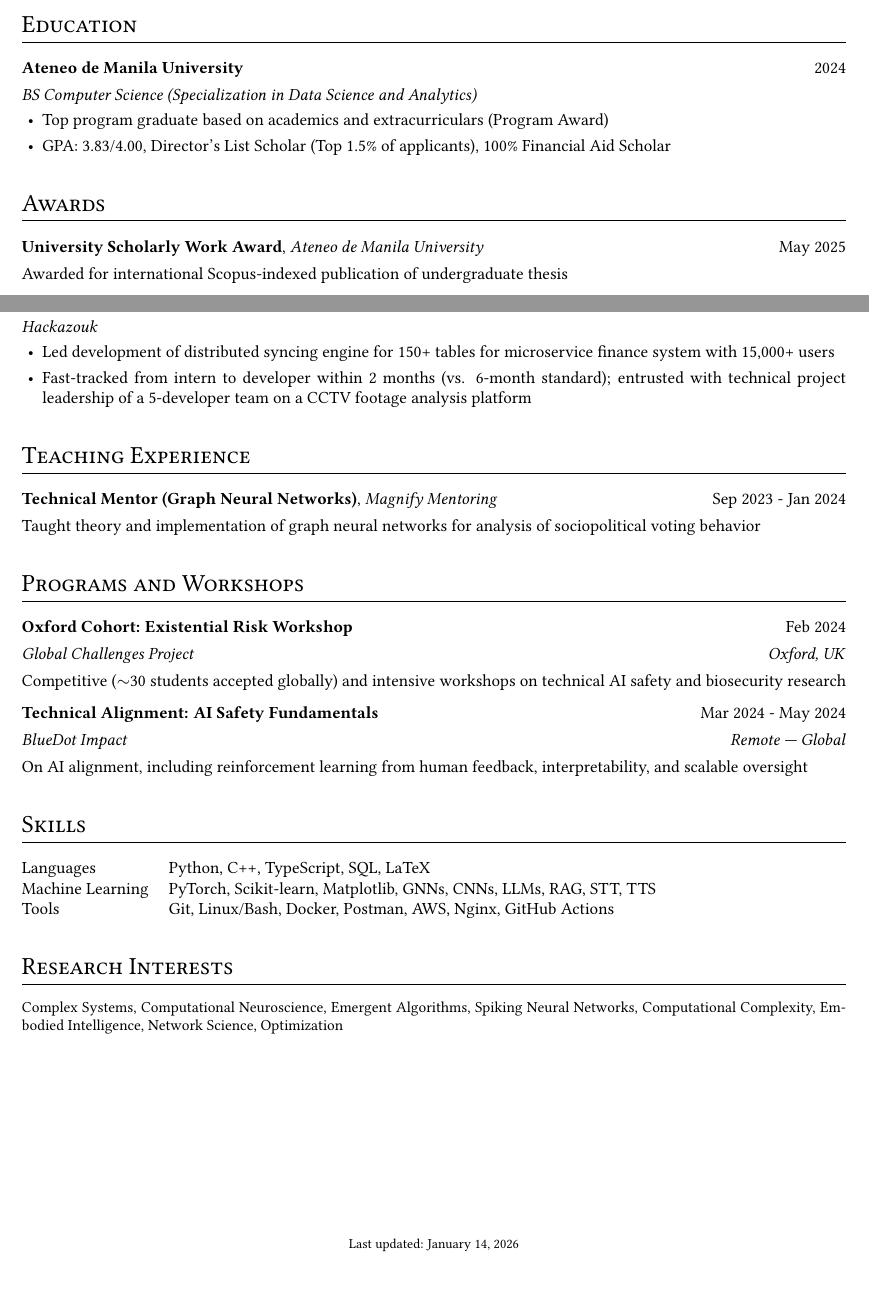
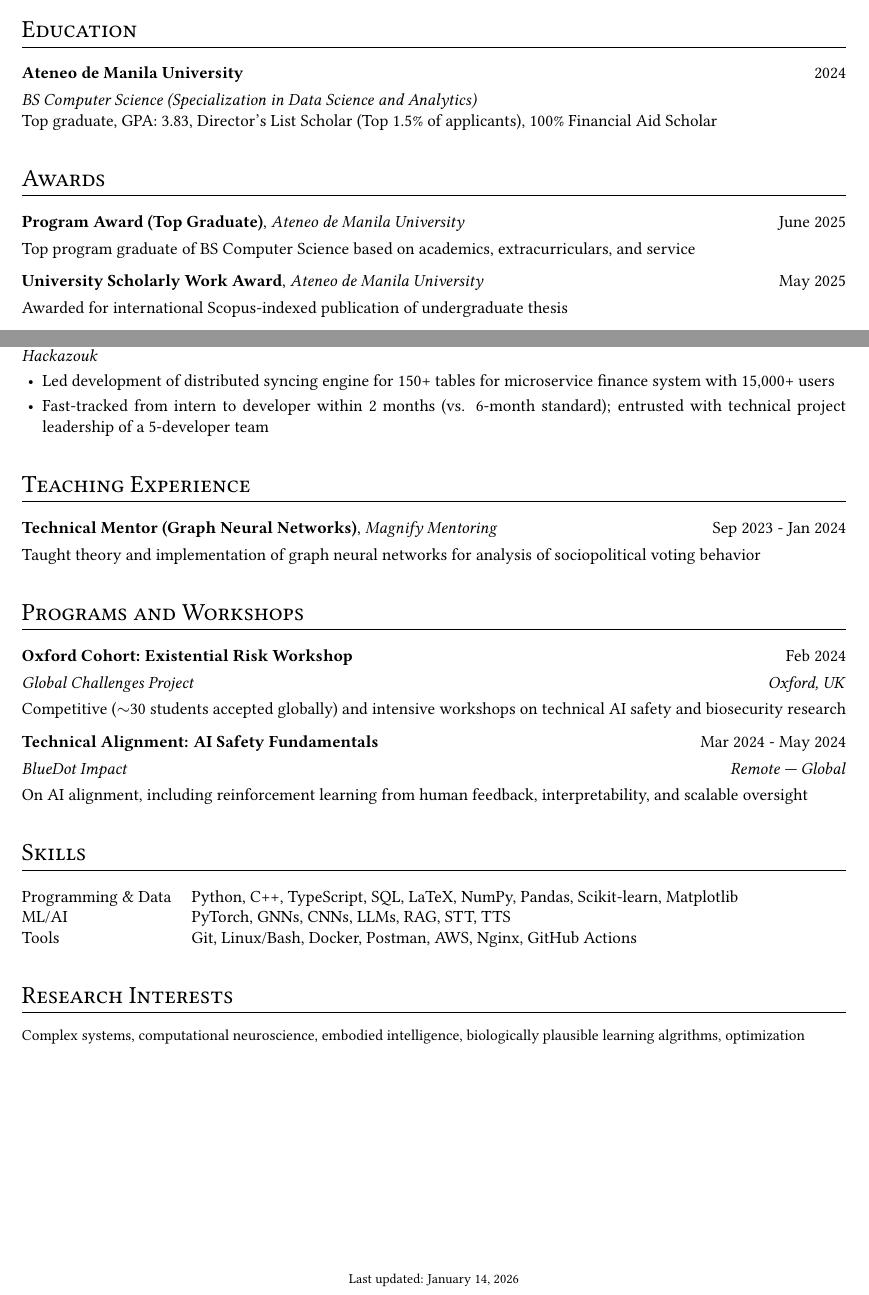
Before and after one commit to asemorales/academic-cv, a LaTeX CV (cv.tex): two parts of pages 1 and 2 of 2, joined at a grey line, cut so that both start at the same text. Compiled offline with pdfLaTeX.

Commit message:
chore: reformat and fix typos

```diff
--- a/cv.tex
+++ b/cv.tex
@@ -170,18 +170,22 @@
 %----------------------------------------------------------------------------------------
 \section{Education}
 
-\begin{tabularx}{\linewidth}{ @{}l r@{} }
-\textbf{Ateneo de Manila University} & \hfill \text{2024} \\ [3.75pt]
+\begin{tabularx}{\linewidth}{ @{}X r @{} }
+\textbf{Ateneo de Manila University} & 2024 \\ [3.75pt]
 \multicolumn{2}{@{}X@{}}{
-    \textit{BS Computer Science (Specialization in Data Science and Analytics)}
-    \begin{highlights}
-        \item Top program graduate based on academics and extracurriculars (Program Award)
-        \item GPA: 3.83/4.00, Director's List Scholar (Top 1.5\% of applicants), 100\% Financial Aid Scholar
-    \end{highlights}
+    \textit{BS Computer Science (Specialization in Data Science and Analytics)} \newline
+    Top graduate, GPA: 3.83, Director's List Scholar (Top 1.5\% of applicants), 100\% Financial Aid Scholar
 }
 \end{tabularx}
 
 \section{Awards}
+
+\begin{tabularx}{\linewidth}{ @{}X r@{} }
+\textbf{Program Award (Top Graduate)}, \textit{Ateneo de Manila University} & June 2025 \\ [3.75pt]
+\multicolumn{2}{@{}p{\linewidth}@{}}{
+    Top program graduate of BS Computer Science based on academics, extracurriculars, and service
+}
+\end{tabularx}
 
 \begin{tabularx}{\linewidth}{ @{}X r@{} }
 \textbf{University Scholarly Work Award}, \textit{Ateneo de Manila University} & May 2025 \\ [3.75pt]
@@ -281,12 +285,12 @@
 \end{tabularx}
 
 \begin{tabularx}{\linewidth}{ @{}l r@{} }
-\textbf{Full Stack Developer} & \hfill \text{Jun 2023 - Dec 2024} \\ [3.75pt]
+\textbf{Full Stack Developer} & \hfill \text{Jun 2023 - Dec 2024} \\
 \multicolumn{2}{@{}X@{}}{
     \textit{Hackazouk}
     \begin{highlights}
         \item Led development of distributed syncing engine for 150+ tables for microservice finance system with 15,000+ users
-        \item Fast-tracked from intern to developer within 2 months (vs. 6-month standard); entrusted with technical project leadership of a 5-developer team on a CCTV footage analysis platform
+        \item Fast-tracked from intern to developer within 2 months (vs. 6-month standard); entrusted with technical project leadership of a 5-developer team
     \end{highlights}
 }
 \end{tabularx}
@@ -328,14 +332,14 @@
 %----------------------------------------------------------------------------------------
 \section{Skills}
 \begin{tabularx}{\linewidth}{@{}l X@{}}
-Languages &  \normalsize{Python, C++, TypeScript, SQL, LaTeX}\\
-Machine Learning &  \normalsize{PyTorch, Scikit-learn, Matplotlib, GNNs, CNNs, LLMs, RAG, STT, TTS}\\
+Programming \& Data &  \normalsize{Python, C++, TypeScript, SQL, LaTeX, NumPy, Pandas, Scikit-learn, Matplotlib}\\
+ML/AI &  \normalsize{PyTorch, GNNs, CNNs, LLMs, RAG, STT, TTS}\\
 Tools  &  \normalsize{Git, Linux/Bash, Docker, Postman, AWS, Nginx, GitHub Actions}\\
 \end{tabularx}
 
 \section{Research Interests}
 \begin{itemize}[label={}, leftmargin=0in]
-    \item \small{Complex Systems, Computational Neuroscience, Emergent Algorithms, Spiking Neural Networks, Computational Complexity, Embodied Intelligence, Network Science, Optimization}
+    \item \small{Complex systems, computational neuroscience, embodied intelligence, biologically plausible learning algrithms, optimization}
 \end{itemize}
 
 \vfill
```
Also changed, not shown: cv.tex (4 more changed lines), 1 other file.
